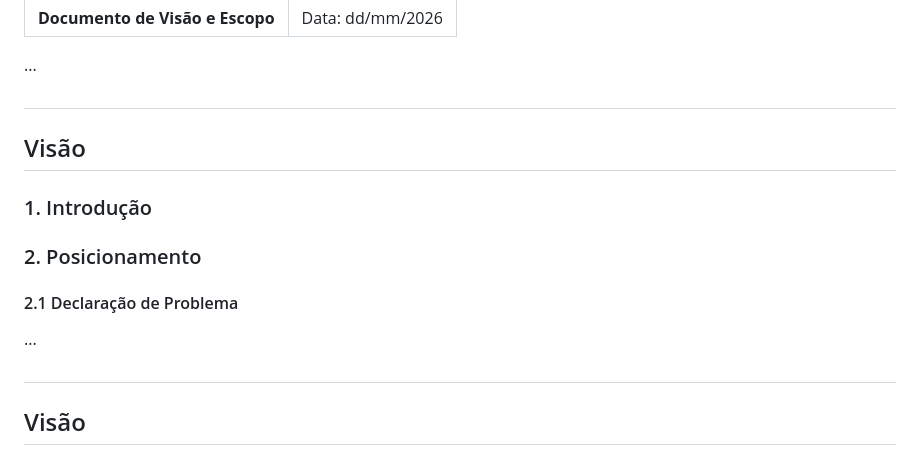
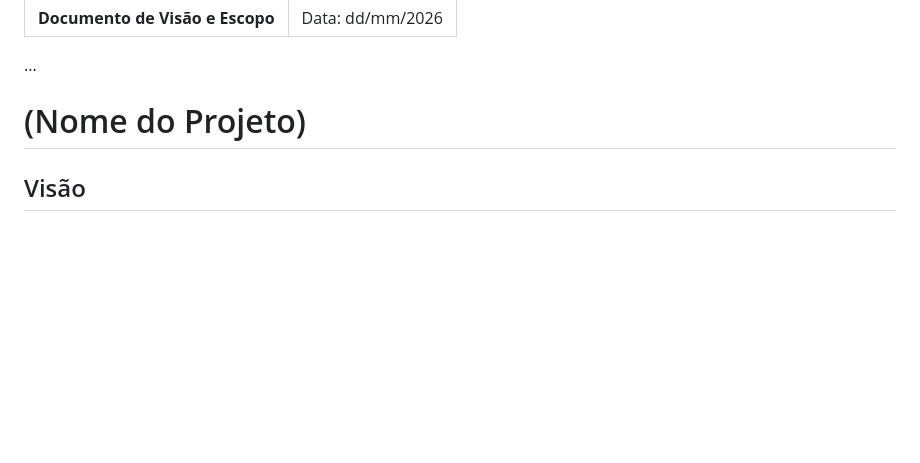
Before and after one commit to guilhermelirar/Trabalho_EngSW, a Markdown page: docs/02-visao.md, the part around the change. Drawn GitHub-style; blank space fills up the shorter version.

Commit message:
[docs/visao] tirando duplicação do inicio do doc de visao

```diff
--- a/docs/02-visao.md
+++ b/docs/02-visao.md
@@ -4,19 +4,7 @@
 
 ...
 
-# <Nome do Projeto>
-
-## Visão
-
-### 1. Introdução
-
-### 2. Posicionamento
-
-#### 2.1 Declaração de Problema
-
-...
-
-# <Nome do Projeto>
+# (Nome do Projeto)
 
 ## Visão
 
```
